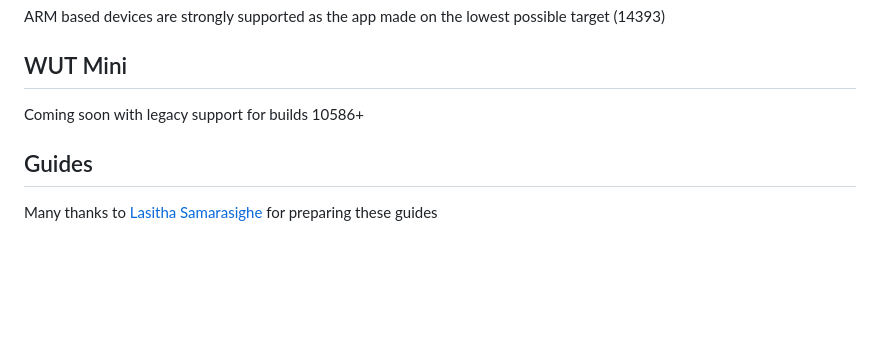
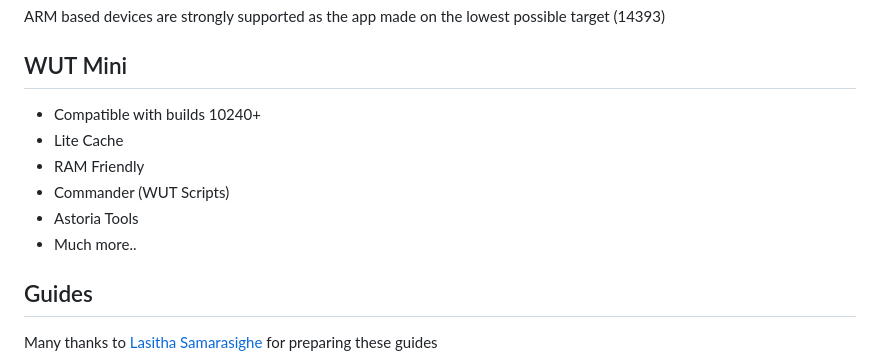
Before and after one commit to basharast/wut, a Markdown page: README.md, the part around the change. GitHub-like rendering; blank space fills up the shorter version.

```diff
--- a/README.md
+++ b/README.md
@@ -79,7 +79,12 @@ ARM based devices are strongly supported as the app made on the lowest possible
 
 ## WUT Mini
 
-Coming soon with legacy support for builds 10586+
+- Compatible with builds 10240+
+- Lite Cache
+- RAM Friendly
+- Commander (WUT Scripts)
+- Astoria Tools
+- Much more..
 
 
 ## Guides
```
